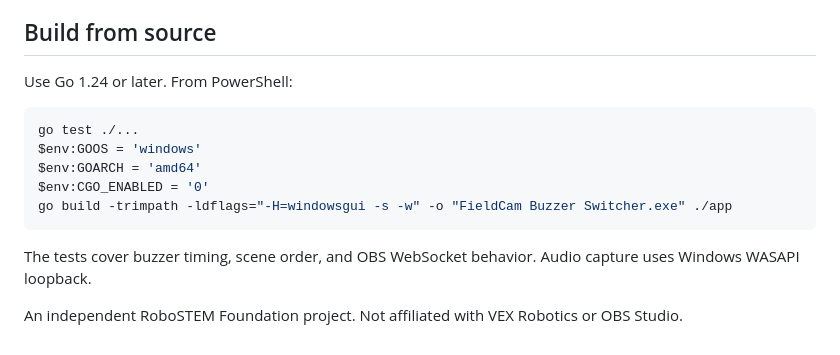
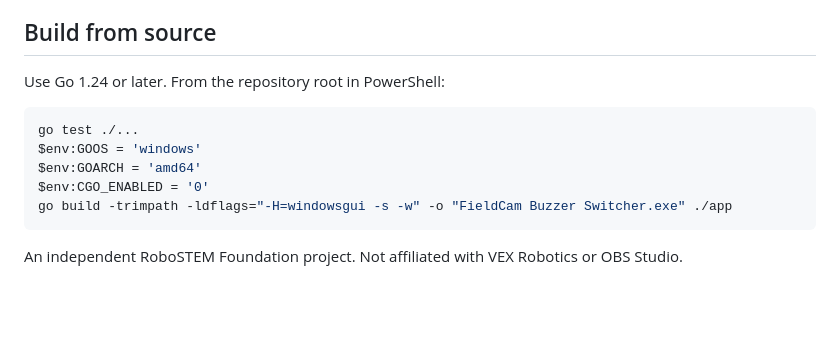
Before and after one commit to robostem-foundation/buzzer-switcher, a Markdown page: README.md, the part around one of its changes. Drawn GitHub-style; blank space fills up the shorter version.

````diff
--- a/README.md
+++ b/README.md
@@ -40,7 +29,7 @@ FieldCam keeps one OBS WebSocket connection open across switches. It saves your
 
 ## Build from source
 
-Use Go 1.24 or later. From PowerShell:
+Use Go 1.24 or later. From the repository root in PowerShell:
 
 ```powershell
 go test ./...
@@ -50,6 +39,4 @@ $env:CGO_ENABLED = '0'
 go build -trimpath -ldflags="-H=windowsgui -s -w" -o "FieldCam Buzzer Switcher.exe" ./app
 ```
 
-The tests cover buzzer timing, scene order, and OBS WebSocket behavior. Audio capture uses Windows WASAPI loopback.
-
 An independent RoboSTEM Foundation project. Not affiliated with VEX Robotics or OBS Studio.
````
Also changed, not shown: other parts of README.md (+17 -28 lines), docs/images/fieldcam-preview.png.
